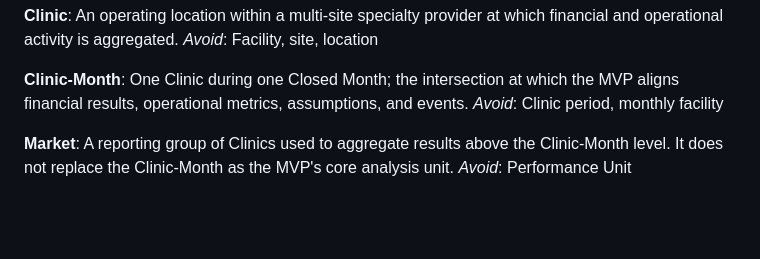
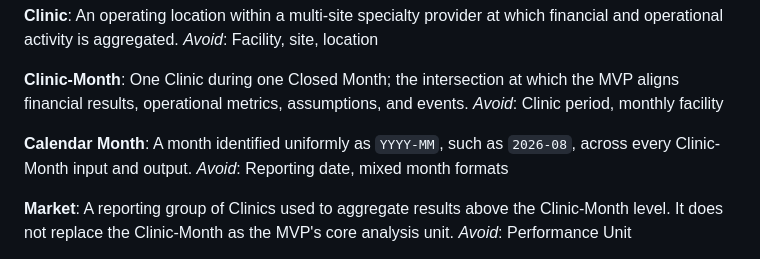
Before and after one commit to MarilynYou888888/Healthcare-AI, a Markdown page: CONTEXT.md, the part around one of its changes. Rendered like a GitHub page; blank space fills up the shorter version.

```diff
--- a/CONTEXT.md
+++ b/CONTEXT.md
@@ -23,6 +23,10 @@ _Avoid_: Facility, site, location
 **Clinic-Month**:
 One Clinic during one Closed Month; the intersection at which the MVP aligns financial results, operational metrics, assumptions, and events.
 _Avoid_: Clinic period, monthly facility
+
+**Calendar Month**:
+A month identified uniformly as `YYYY-MM`, such as `2026-08`, across every Clinic-Month input and output.
+_Avoid_: Reporting date, mixed month formats
 
 **Market**:
 A reporting group of Clinics used to aggregate results above the Clinic-Month level. It does not replace the Clinic-Month as the MVP's core analysis unit.
```
Also changed, not shown: other parts of CONTEXT.md (+67 -3 lines), docs/adr/0003-preserve-causal-and-evidence-boundaries.md (added, +13 -0 lines).
